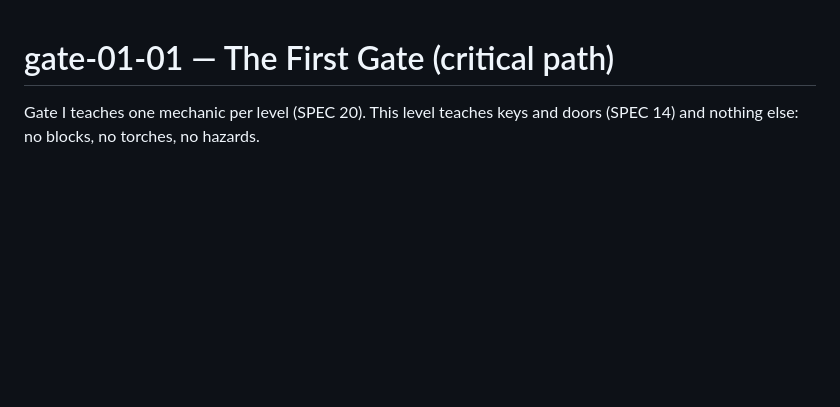
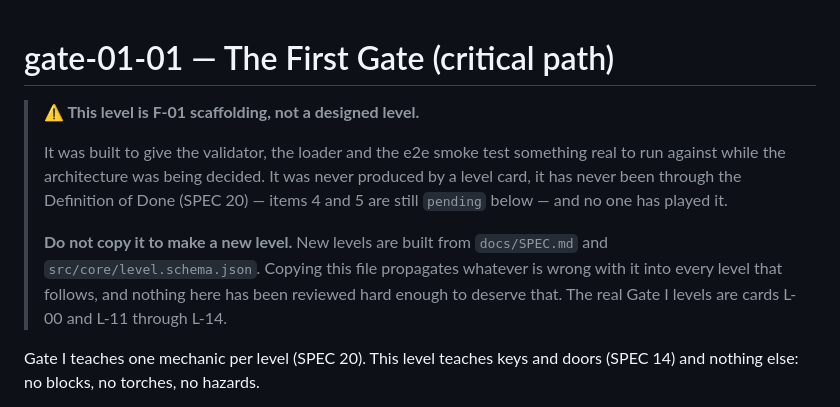
Before and after one commit to mkadhimkc-dotcom/innana-seven-gates, a Markdown page: levels/gate-01/gate-01-01.md, the part around the change. GitHub-like rendering; blank space fills up the shorter version.

```diff
--- a/levels/gate-01/gate-01-01.md
+++ b/levels/gate-01/gate-01-01.md
@@ -1,4 +1,18 @@
 # gate-01-01 — The First Gate (critical path)
+
+> **⚠ This level is F-01 scaffolding, not a designed level.**
+>
+> It was built to give the validator, the loader and the e2e smoke test
+> something real to run against while the architecture was being decided. It
+> was never produced by a level card, it has never been through the Definition
+> of Done (SPEC 20) — items 4 and 5 are still `pending` below — and no one has
+> played it.
+>
+> **Do not copy it to make a new level.** New levels are built from
+> `docs/SPEC.md` and `src/core/level.schema.json`. Copying this file propagates
+> whatever is wrong with it into every level that follows, and nothing here has
+> been reviewed hard enough to deserve that. The real Gate I levels are cards
+> L-00 and L-11 through L-14.
 
 Gate I teaches one mechanic per level (SPEC 20). This level teaches keys and
 doors (SPEC 14) and nothing else: no blocks, no torches, no hazards.
```
Also changed, not shown: CLAUDE.md (+10 -0 lines).
